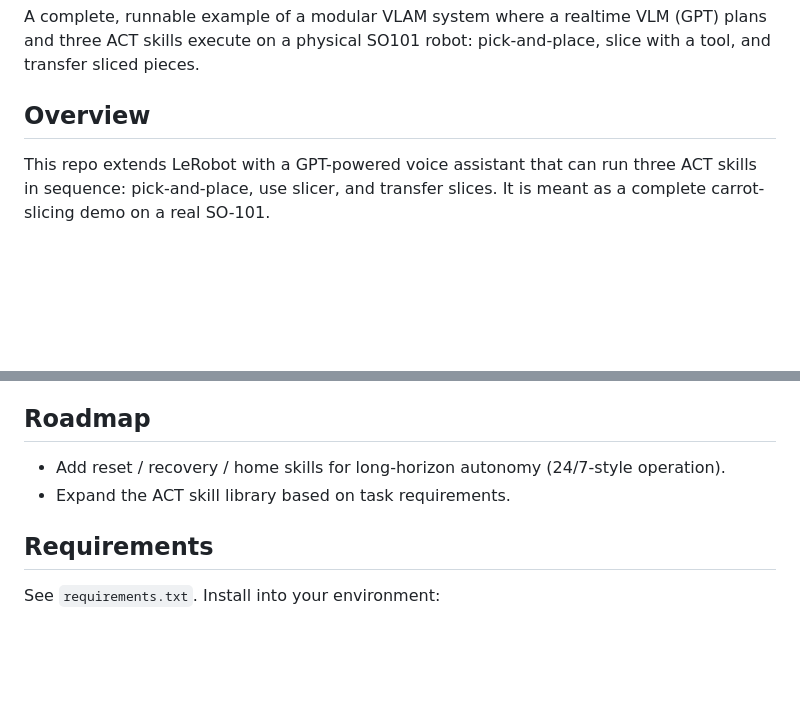
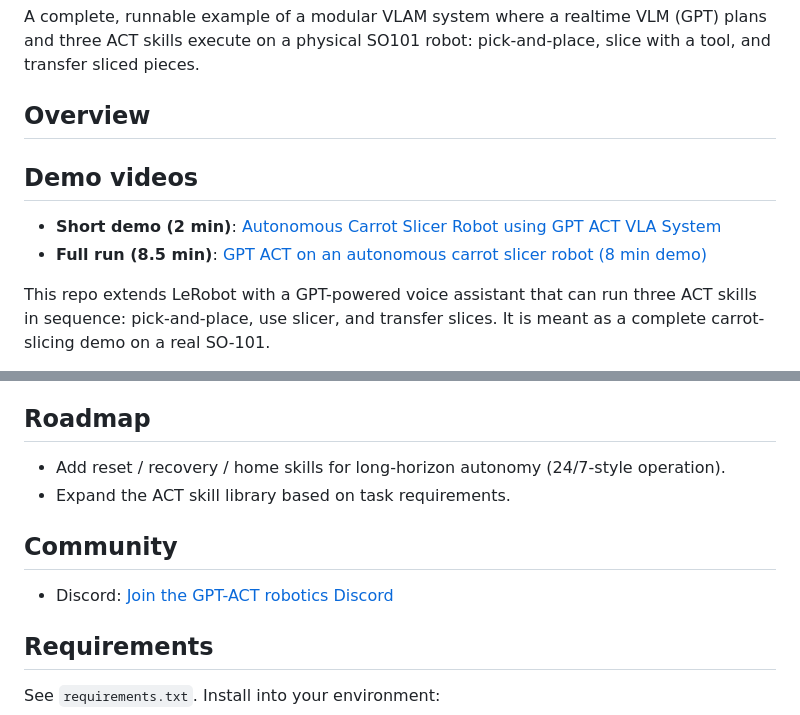
Before and after one commit to SangamChapagain1/gpt-act-carrot-slicer-robot, a Markdown page: README.md, 2 parts joined by grey strips. Drawn GitHub-style; blank space fills up the shorter version.

Commit message:
Document demos and community

````diff
--- a/README.md
+++ b/README.md
@@ -2,6 +2,10 @@
 A complete, runnable example of a modular VLAM system where a realtime VLM (GPT) plans and three ACT skills execute on a physical SO101 robot: pick-and-place, slice with a tool, and transfer sliced pieces.
 
 ## Overview
+## Demo videos
+- **Short demo (2 min)**: [Autonomous Carrot Slicer Robot using GPT ACT VLA System](https://youtu.be/2TAfNOfgM9k)
+- **Full run (8.5 min)**: [GPT ACT on an autonomous carrot slicer robot (8 min demo)](https://youtu.be/ARiFkiiq41E)
+
 This repo extends LeRobot with a GPT-powered voice assistant that can run three ACT skills in sequence:
 pick-and-place, use slicer, and transfer slices. It is meant as a complete carrot-slicing demo on a real SO-101.
 
@@ -107,6 +111,10 @@ python scripts/run_inference_smolvla_transfer_slices.py
 - Add reset / recovery / home skills for long-horizon autonomy (24/7-style operation).
 - Expand the ACT skill library based on task requirements.
 
+## Community
+- Discord: [Join the GPT-ACT robotics Discord](https://discord.gg/JEJPc5V4Kj)
+
+
 ## Requirements
 See `requirements.txt`. Install into your environment:
 ```bash
````
